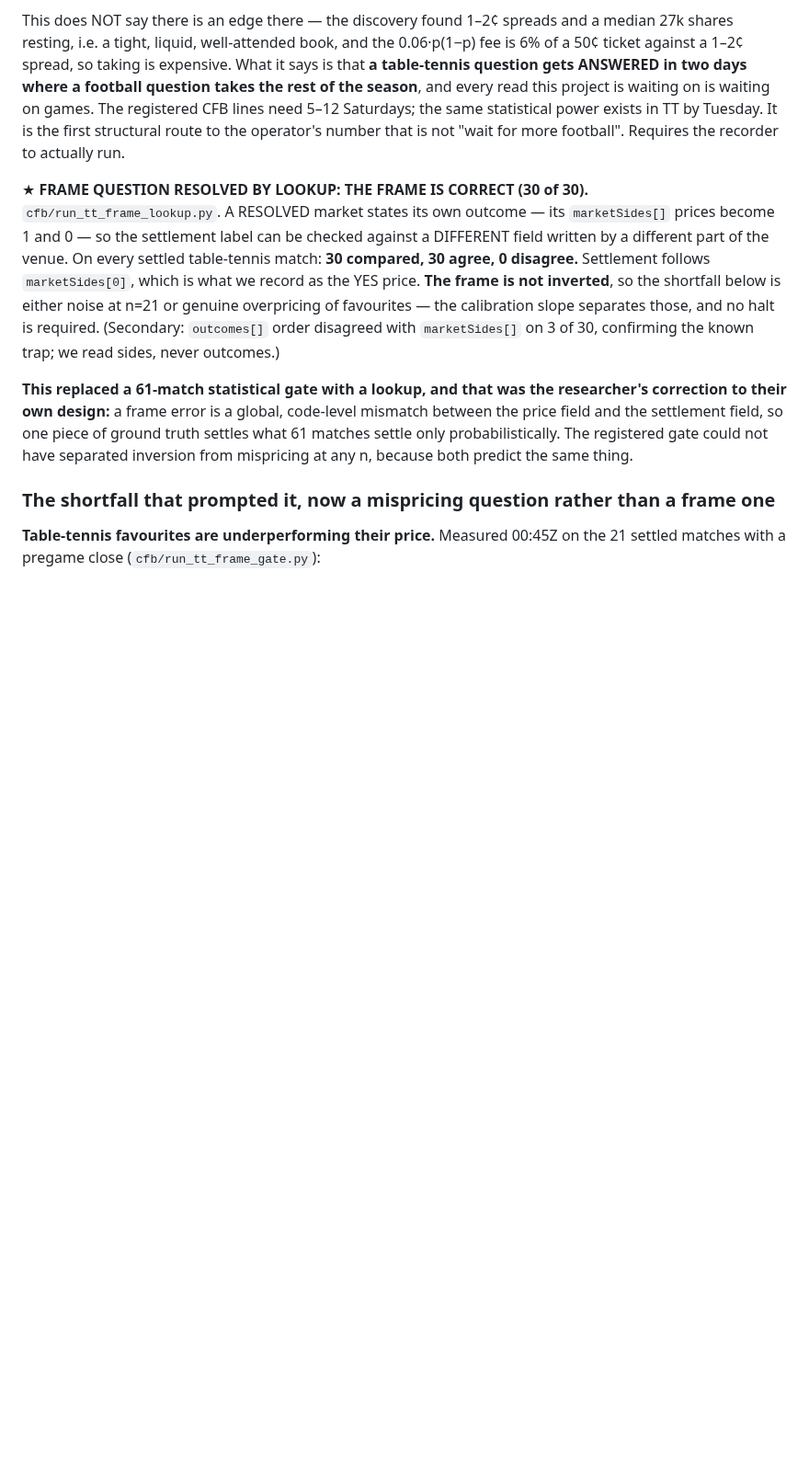
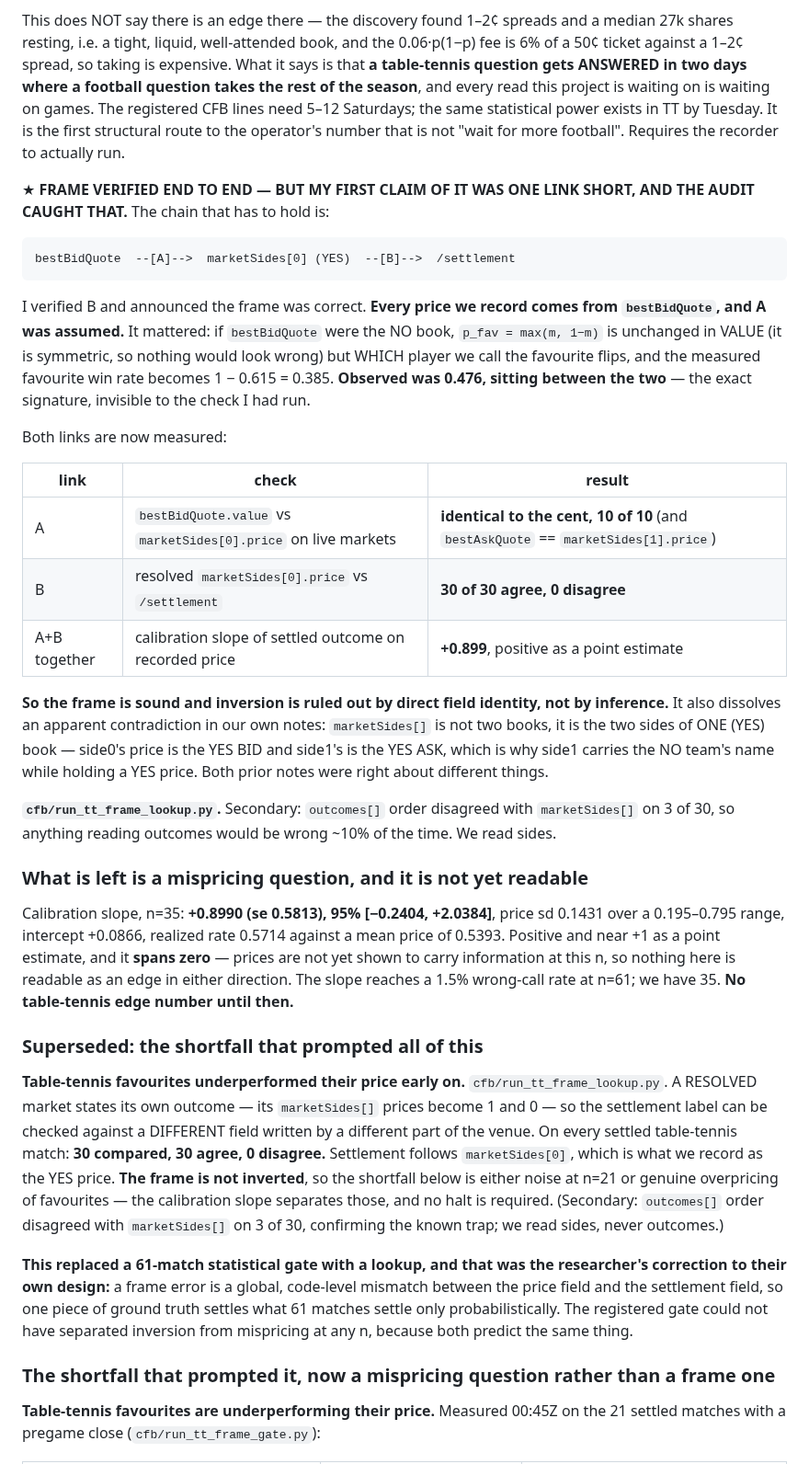
Before and after one commit to yyardi/Meridian, a Markdown page: STATUS.md, the part around the change. Shown at 92% size. Drawn GitHub-style; blank space fills up the shorter version.

Commit message:
Frame verified end to end; my first claim of it verified the wrong link
bestBidQuote == marketSides[0].price exactly (10/10) closes the link every recorded price
depends on; the resolved-market check (30/30) closes the second. The gap mattered: an
inverted first link leaves p_fav unchanged in value while flipping which player is the
favourite, and the observed 0.476 sat exactly between the two hypotheses.

Slope +0.899 spans zero at n=35, so no TT edge number until n=61.

Co-Authored-By: Claude Opus 5 <noreply@anthropic.com>

```diff
--- a/STATUS.md
+++ b/STATUS.md
@@ -211,7 +211,49 @@ this project is waiting on is waiting on games. The registered CFB lines need
 first structural route to the operator's number that is not "wait for more
 football". Requires the recorder to actually run.
 
-★ **FRAME QUESTION RESOLVED BY LOOKUP: THE FRAME IS CORRECT (30 of 30).**
+★ **FRAME VERIFIED END TO END — BUT MY FIRST CLAIM OF IT WAS ONE LINK SHORT,
+AND THE AUDIT CAUGHT THAT.** The chain that has to hold is:
+
+    bestBidQuote  --[A]-->  marketSides[0] (YES)  --[B]-->  /settlement
+
+I verified B and announced the frame was correct. **Every price we record comes
+from `bestBidQuote`, and A was assumed.** It mattered: if `bestBidQuote` were the
+NO book, `p_fav = max(m, 1−m)` is unchanged in VALUE (it is symmetric, so nothing
+would look wrong) but WHICH player we call the favourite flips, and the measured
+favourite win rate becomes 1 − 0.615 = 0.385. **Observed was 0.476, sitting
+between the two** — the exact signature, invisible to the check I had run.
+
+Both links are now measured:
+
+| link | check | result |
+|---|---|---|
+| A | `bestBidQuote.value` vs `marketSides[0].price` on live markets | **identical to the cent, 10 of 10** (and `bestAskQuote` == `marketSides[1].price`) |
+| B | resolved `marketSides[0].price` vs `/settlement` | **30 of 30 agree, 0 disagree** |
+| A+B together | calibration slope of settled outcome on recorded price | **+0.899**, positive as a point estimate |
+
+**So the frame is sound and inversion is ruled out by direct field identity, not
+by inference.** It also dissolves an apparent contradiction in our own notes:
+`marketSides[]` is not two books, it is the two sides of ONE (YES) book — side0's
+price is the YES BID and side1's is the YES ASK, which is why side1 carries the
+NO team's name while holding a YES price. Both prior notes were right about
+different things.
+
+**`cfb/run_tt_frame_lookup.py`.** Secondary: `outcomes[]` order disagreed with
+`marketSides[]` on 3 of 30, so anything reading outcomes would be wrong ~10% of
+the time. We read sides.
+
+### What is left is a mispricing question, and it is not yet readable
+
+Calibration slope, n=35: **+0.8990 (se 0.5813), 95% [−0.2404, +2.0384]**, price
+sd 0.1431 over a 0.195–0.795 range, intercept +0.0866, realized rate 0.5714
+against a mean price of 0.5393. Positive and near +1 as a point estimate, and it
+**spans zero** — prices are not yet shown to carry information at this n, so
+nothing here is readable as an edge in either direction. The slope reaches a 1.5%
+wrong-call rate at n=61; we have 35. **No table-tennis edge number until then.**
+
+### Superseded: the shortfall that prompted all of this
+
+**Table-tennis favourites underperformed their price early on.**
 `cfb/run_tt_frame_lookup.py`. A RESOLVED market states its own outcome — its
 `marketSides[]` prices become 1 and 0 — so the settlement label can be checked
 against a DIFFERENT field written by a different part of the venue. On every
```
